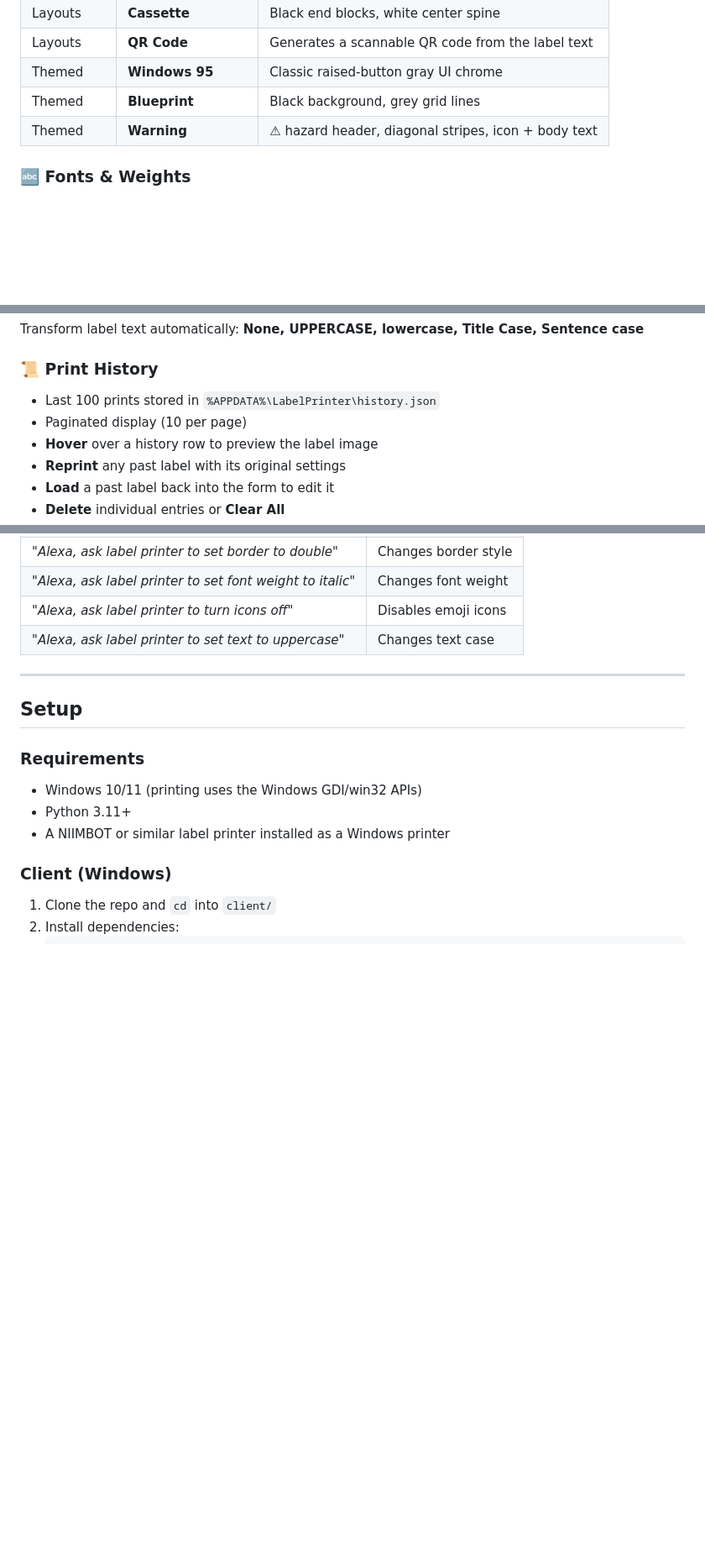
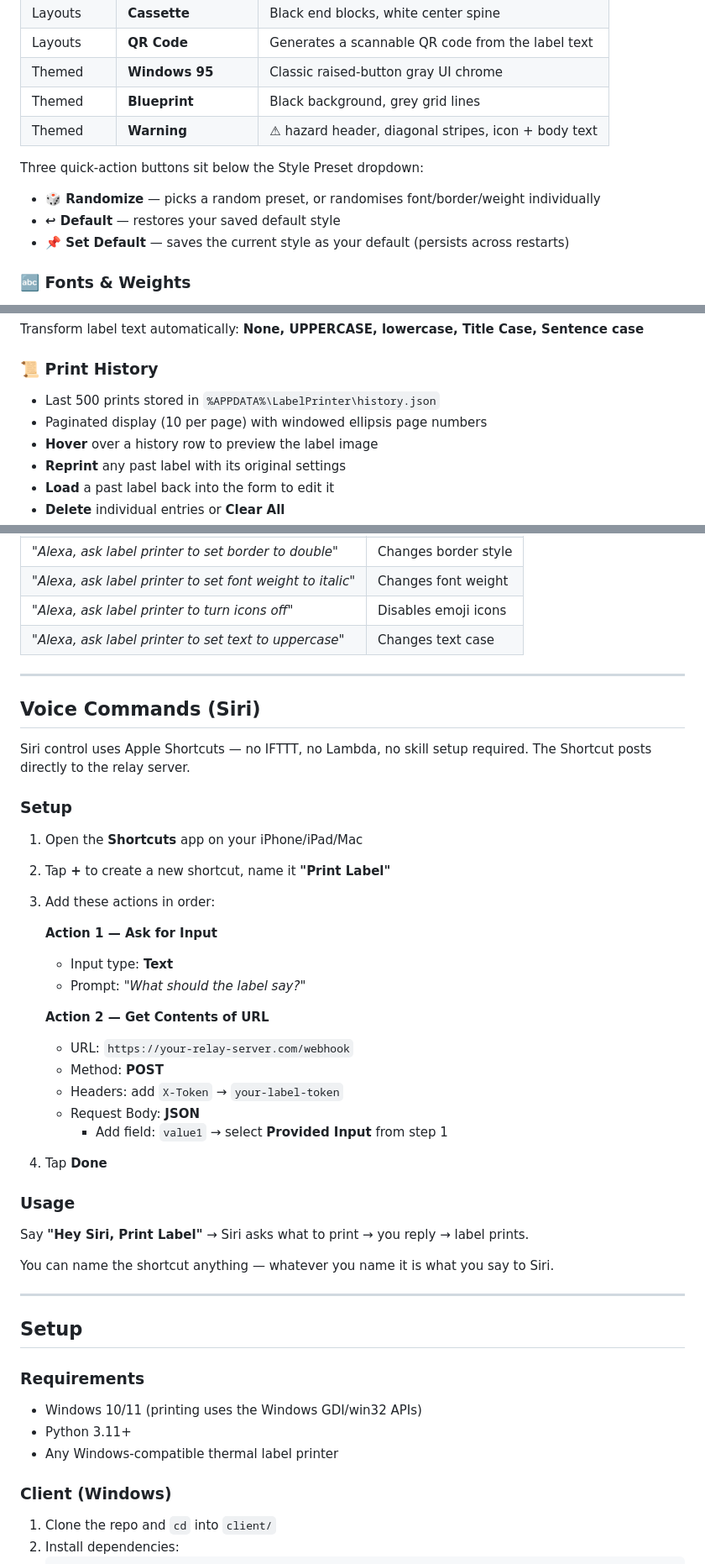
Before and after one commit to sholder89/voice-label-printer, a Markdown page: README.md, 3 parts joined by grey strips. Shown at 84% size. GitHub-like rendering; blank space fills up the shorter version.

```diff
--- a/README.md
+++ b/README.md
@@ -53,6 +55,11 @@ Choose a style to completely change the look of a label:
 | Themed | **Blueprint** | Black background, grey grid lines |
 | Themed | **Warning** | ⚠ hazard header, diagonal stripes, icon + body text |
 
+Three quick-action buttons sit below the Style Preset dropdown:
+- **🎲 Randomize** — picks a random preset, or randomises font/border/weight individually
+- **↩ Default** — restores your saved default style
+- **📌 Set Default** — saves the current style as your default (persists across restarts)
+
 ### 🔤 Fonts & Weights
 - **Font styles:** Standard (Arial), Enhanced (Segoe UI), Impact, Serif (Georgia), Narrow (Arial Narrow), Mono (Courier New), Burbank (Burbank Big Condensed Bold)
 - **Font weights:** Normal, Bold, Italic, Bold Italic — each with proper fallback fonts
@@ -68,8 +75,8 @@ Built-in border styles: **None, Thin, Thick, Double, Dashed, Rounded, Corners**
 Transform label text automatically: **None, UPPERCASE, lowercase, Title Case, Sentence case**
 
 ### 📜 Print History
-- Last 100 prints stored in `%APPDATA%\LabelPrinter\history.json`
-- Paginated display (10 per page)
+- Last 500 prints stored in `%APPDATA%\LabelPrinter\history.json`
+- Paginated display (10 per page) with windowed ellipsis page numbers
 - **Hover** over a history row to preview the label image
 - **Reprint** any past label with its original settings
 - **Load** a past label back into the form to edit it
@@ -106,12 +113,43 @@ telegram://<bot_token>@telegram?chats=<chat_id>
 
 ---
 
+## Voice Commands (Siri)
+
+Siri control uses Apple Shortcuts — no IFTTT, no Lambda, no skill setup required. The Shortcut posts directly to the relay server.
+
+### Setup
+
+1. Open the **Shortcuts** app on your iPhone/iPad/Mac
+2. Tap **+** to create a new shortcut, name it **"Print Label"**
+3. Add these actions in order:
+
+   **Action 1 — Ask for Input**
+   - Input type: **Text**
+   - Prompt: *"What should the label say?"*
+
+   **Action 2 — Get Contents of URL**
+   - URL: `https://your-relay-server.com/webhook`
+   - Method: **POST**
+   - Headers: add `X-Token` → `your-label-token`
+   - Request Body: **JSON**
+     - Add field: `value1` → select **Provided Input** from step 1
+
+4. Tap **Done**
+
+### Usage
+
+Say **"Hey Siri, Print Label"** → Siri asks what to print → you reply → label prints.
+
+You can name the shortcut anything — whatever you name it is what you say to Siri.
+
+---
+
 ## Setup
 
 ### Requirements
 - Windows 10/11 (printing uses the Windows GDI/win32 APIs)
 - Python 3.11+
-- A NIIMBOT or similar label printer installed as a Windows printer
+- Any Windows-compatible thermal label printer
 
 ### Client (Windows)
 
```
Also changed, not shown: other parts of README.md (+15 -12 lines).
